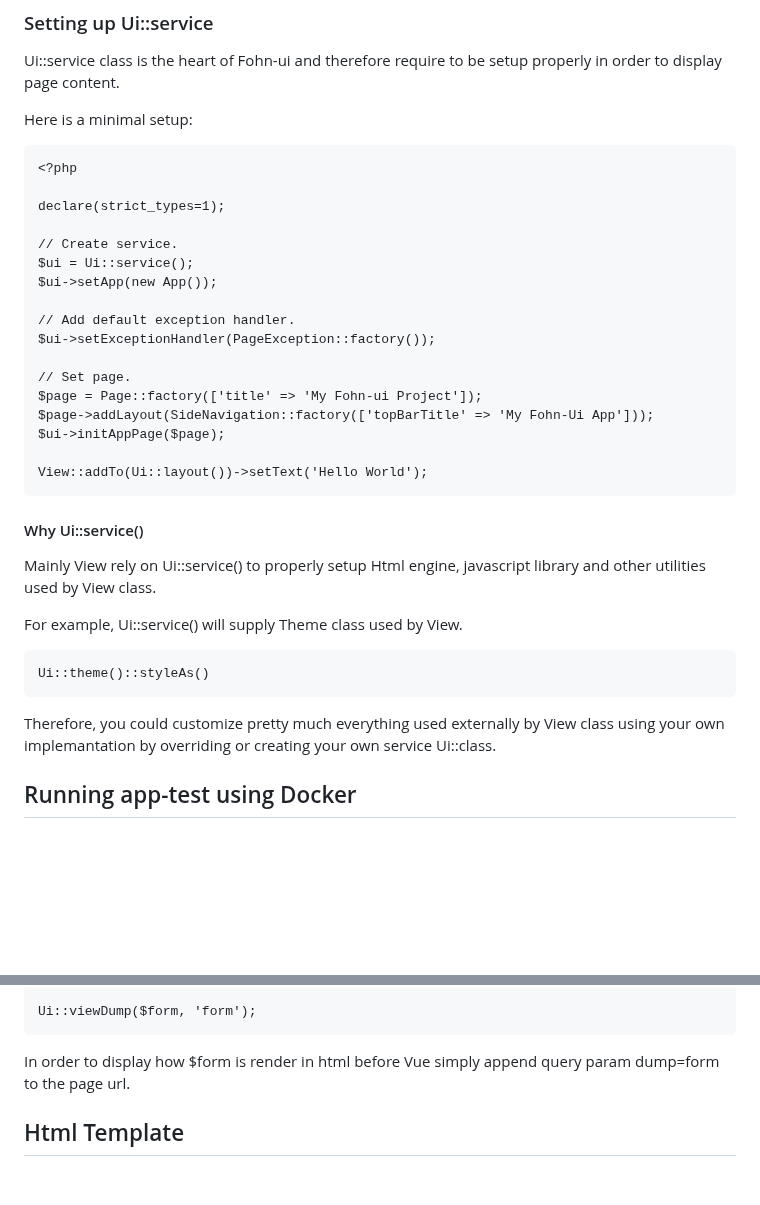
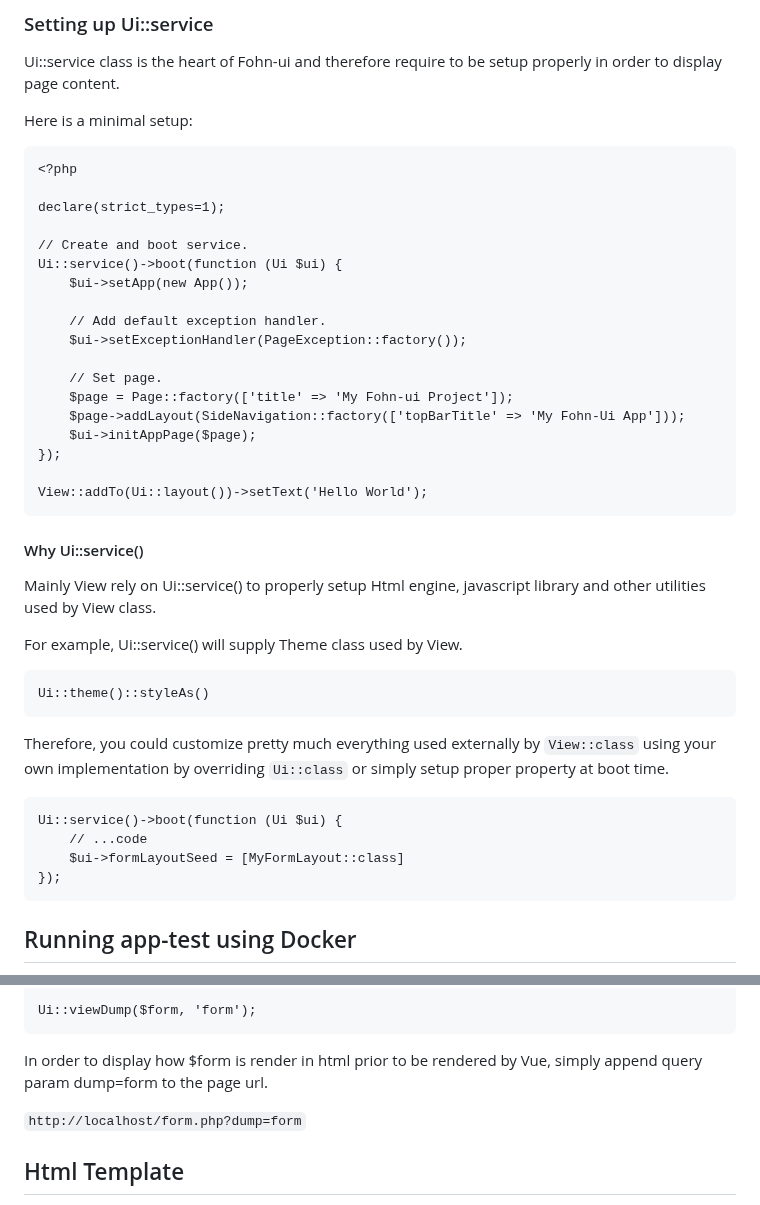
Before and after one commit to Fohn-Group/fohn-ui, a Markdown page: README.md, 2 parts joined by grey strips. Drawn GitHub-style; blank space fills up the shorter version.

````diff
--- a/README.md
+++ b/README.md
@@ -39,17 +39,18 @@ Here is a minimal setup:
 
 declare(strict_types=1);
 
-// Create service.
-$ui = Ui::service();
-$ui->setApp(new App());
+// Create and boot service.
+Ui::service()->boot(function (Ui $ui) {
+    $ui->setApp(new App());
 
-// Add default exception handler.
-$ui->setExceptionHandler(PageException::factory());
+    // Add default exception handler.
+    $ui->setExceptionHandler(PageException::factory());
 
-// Set page.
-$page = Page::factory(['title' => 'My Fohn-ui Project']);
-$page->addLayout(SideNavigation::factory(['topBarTitle' => 'My Fohn-Ui App']));
-$ui->initAppPage($page);
+    // Set page.
+    $page = Page::factory(['title' => 'My Fohn-ui Project']);
+    $page->addLayout(SideNavigation::factory(['topBarTitle' => 'My Fohn-Ui App']));
+    $ui->initAppPage($page);
+});
 
 View::addTo(Ui::layout())->setText('Hello World');
 ```
@@ -64,8 +65,16 @@ For example, Ui::service() will supply Theme class used by View.
 Ui::theme()::styleAs()
 ```
 
-Therefore, you could customize pretty much everything used externally by View class using your own implemantation
-by overriding or creating your own service Ui::class.
+Therefore, you could customize pretty much everything used externally by `View::class` using your own implementation
+by overriding `Ui::class` or simply setup proper property at boot time.
+
+```
+Ui::service()->boot(function (Ui $ui) {
+    // ...code
+    $ui->formLayoutSeed = [MyFormLayout::class]
+});
+```
+
 
 ## Running app-test using Docker
 
@@ -141,7 +150,9 @@ $form->addControl(new Form\Control\Range(['caption' => 'Range', 'controlName' =>
 Ui::viewDump($form, 'form');
 ```
 
-In order to display how $form is render in html before Vue simply append query param dump=form to the page url.
+In order to display how $form is render in html prior to be rendered by Vue, simply append query param dump=form to the page url.
+
+`http://localhost/form.php?dump=form`
 
 ## Html Template
 
````
